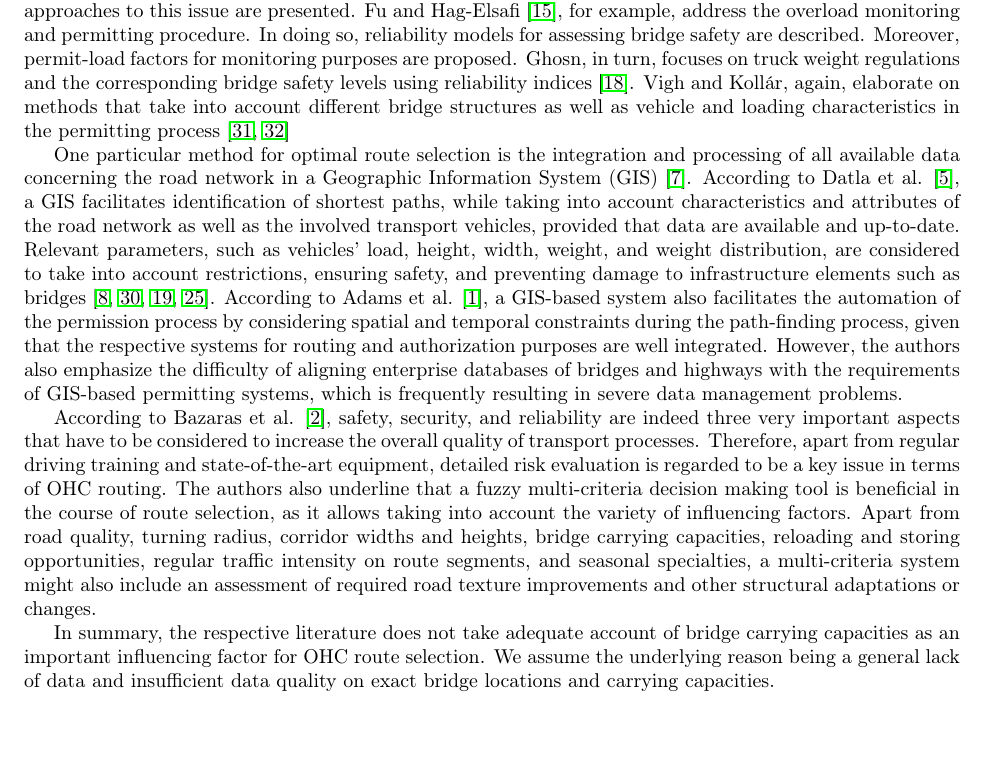
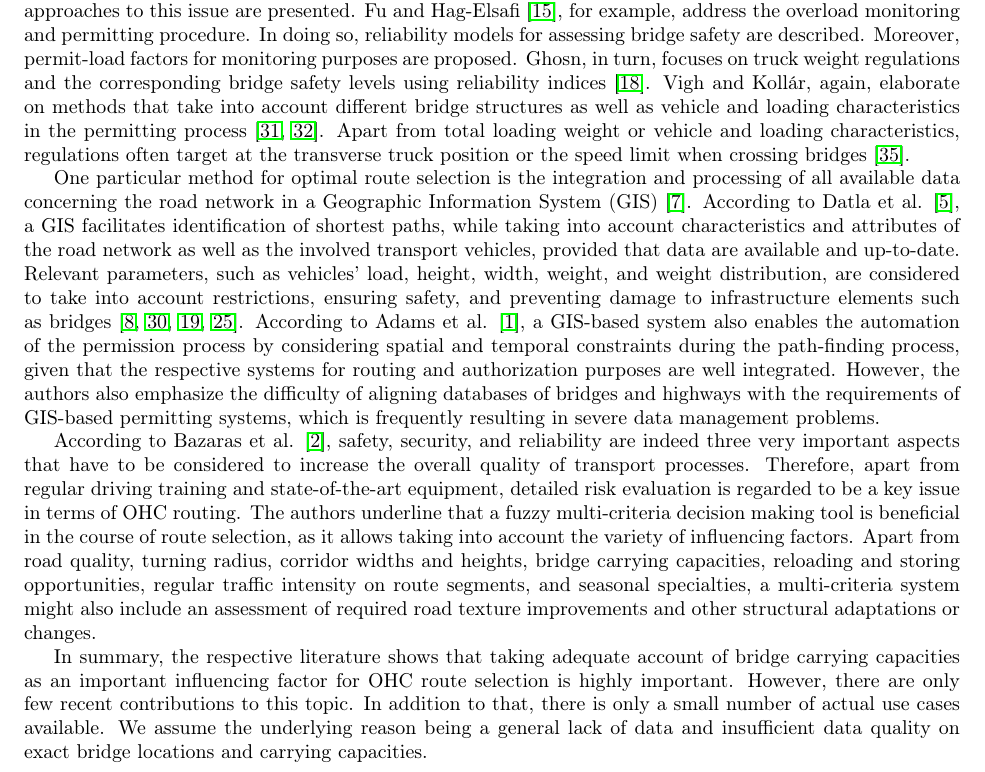
Before and after one commit to AAU-P-L/BridgeCapacitiesManuscript, a LaTeX paper (manuscript/main.tex, which reads manuscript/sec2_RelatedWork.tex): part of page 3 of 8, cut so that both start at the same text, the shorter picture padded with empty space. Compiled offline with pdfLaTeX.

Commit message:
Update_Related Work

```diff
--- a/manuscript/sec2_RelatedWork.tex
+++ b/manuscript/sec2_RelatedWork.tex
@@ -6,14 +6,14 @@ Increasing economic development, general technological progress, and the growing
 Frequently, these transport processes are executed within the road network. This is because roads exhibit a high geographical coverage and thus, provide a certain amount of flexibility and cost saving potential, as goods can often be delivered directly without any time-consuming handling or transshipment efforts being required. However, taking into account the complexity of road transportation as well as the potential damage caused to pavements and bridges, OHC route selection is a highly challenging task \cite{Bazaras.2013, xu2001methodology, sivilevicius2007dynamics, fiorillo2016minimizing}. Yet, selection of an optimal route based on reasonable route planning methods greatly improves the efficiency of OHC transports \cite{meng2015optimized}.
 Therefore, optimal route selection in the field of road-related OHC has recently become a topic of considerable relevance \cite{geisberger2011efficient, yan2018optimal}.
 \par
-This paper is building upon past research on OHC routing. In the literature, a wide range of different approaches to this issue are presented. Fu and Hag-Elsafi \cite{fu2000vehicular}, for example, address the overload monitoring and permitting procedure. In doing so, reliability models for assessing bridge safety are described. Moreover, permit-load factors for monitoring purposes are proposed. Ghosn, in turn, focuses on truck weight regulations and the corresponding bridge safety levels using reliability indices \cite{ghosn2000development}. Vigh and Kollár, again, elaborate on methods that take into account different bridge structures as well as vehicle and loading characteristics in the permitting process \cite{vigh2006approximate, vigh2007routing}
+This paper is building upon past research on OHC routing. In the literature, a wide range of different approaches to this issue are presented. Fu and Hag-Elsafi \cite{fu2000vehicular}, for example, address the overload monitoring and permitting procedure. In doing so, reliability models for assessing bridge safety are described. Moreover, permit-load factors for monitoring purposes are proposed. Ghosn, in turn, focuses on truck weight regulations and the corresponding bridge safety levels using reliability indices \cite{ghosn2000development}. Vigh and Kollár, again, elaborate on methods that take into account different bridge structures as well as vehicle and loading characteristics in the permitting process \cite{vigh2006approximate, vigh2007routing}. Apart from total loading weight or vehicle and loading characteristics, regulations often target at the transverse truck position or the speed limit when crossing bridges \cite{yan2018optimal}.
 \par
 One particular method for optimal route selection is the integration and processing of all available data concerning the road network in a Geographic Information System (GIS) \cite{durham2002gis}.
-According to Datla et al. \cite{datla2004gis}, a GIS facilitates identification of shortest paths, while taking into account characteristics and attributes of the road network as well as the involved transport vehicles, provided that data are available and up-to-date. Relevant parameters, such as vehicles' load, height, width, weight, and weight distribution, are considered to take into account restrictions, ensuring safety, and preventing damage to infrastructure elements such as bridges \cite{ecmt2006improving, vaitkus2016effect, kombe2017modelling, pauer2017development}. According to Adams et al. \cite{adams2002enterprise}, a GIS-based system also facilitates the automation of the permission process by considering spatial and temporal constraints during the path-finding process, given that the respective systems for routing and authorization purposes are well integrated. However, the authors also emphasize the difficulty of aligning enterprise databases of bridges and highways with the requirements of GIS-based permitting systems, which is frequently resulting in severe data management problems.
+According to Datla et al. \cite{datla2004gis}, a GIS facilitates identification of shortest paths, while taking into account characteristics and attributes of the road network as well as the involved transport vehicles, provided that data are available and up-to-date. Relevant parameters, such as vehicles' load, height, width, weight, and weight distribution, are considered to take into account restrictions, ensuring safety, and preventing damage to infrastructure elements such as bridges \cite{ecmt2006improving, vaitkus2016effect, kombe2017modelling, pauer2017development}. According to Adams et al. \cite{adams2002enterprise}, a GIS-based system also enables the automation of the permission process by considering spatial and temporal constraints during the path-finding process, given that the respective systems for routing and authorization purposes are well integrated. However, the authors also emphasize the difficulty of aligning databases of bridges and highways with the requirements of GIS-based permitting systems, which is frequently resulting in severe data management problems.
 \par
-According to Bazaras et al. \cite{Bazaras.2013}, safety, security, and reliability are indeed three very important aspects that have to be considered to increase the overall quality of transport processes. Therefore, apart from regular driving training and state-of-the-art equipment, detailed risk evaluation is regarded to be a key issue in terms of OHC routing. The authors also underline that a fuzzy multi-criteria decision making tool is beneficial in the course of route selection, as it allows taking into account the variety of influencing factors. Apart from road quality, turning radius, corridor widths and heights, bridge carrying capacities, reloading and storing opportunities, regular traffic intensity on route segments, and seasonal specialties, a multi-criteria system might also include an assessment of required road texture improvements and other structural adaptations or changes.
+According to Bazaras et al. \cite{Bazaras.2013}, safety, security, and reliability are indeed three very important aspects that have to be considered to increase the overall quality of transport processes. Therefore, apart from regular driving training and state-of-the-art equipment, detailed risk evaluation is regarded to be a key issue in terms of OHC routing. The authors underline that a fuzzy multi-criteria decision making tool is beneficial in the course of route selection, as it allows taking into account the variety of influencing factors. Apart from road quality, turning radius, corridor widths and heights, bridge carrying capacities, reloading and storing opportunities, regular traffic intensity on route segments, and seasonal specialties, a multi-criteria system might also include an assessment of required road texture improvements and other structural adaptations or changes.
 \par
-In summary, the respective literature does not take adequate account of bridge carrying capacities as an important influencing factor for OHC route selection. We assume the underlying reason being a general lack of data and insufficient data quality on exact bridge locations and carrying capacities.
+In summary, the respective literature shows that taking adequate account of bridge carrying capacities as an important influencing factor for OHC route selection is highly important. However, there are only few recent contributions to this topic. In addition to that, there is only a small number of actual use cases available. We assume the underlying reason being a general lack of data and insufficient data quality on exact bridge locations and carrying capacities.
 
 
 
```
